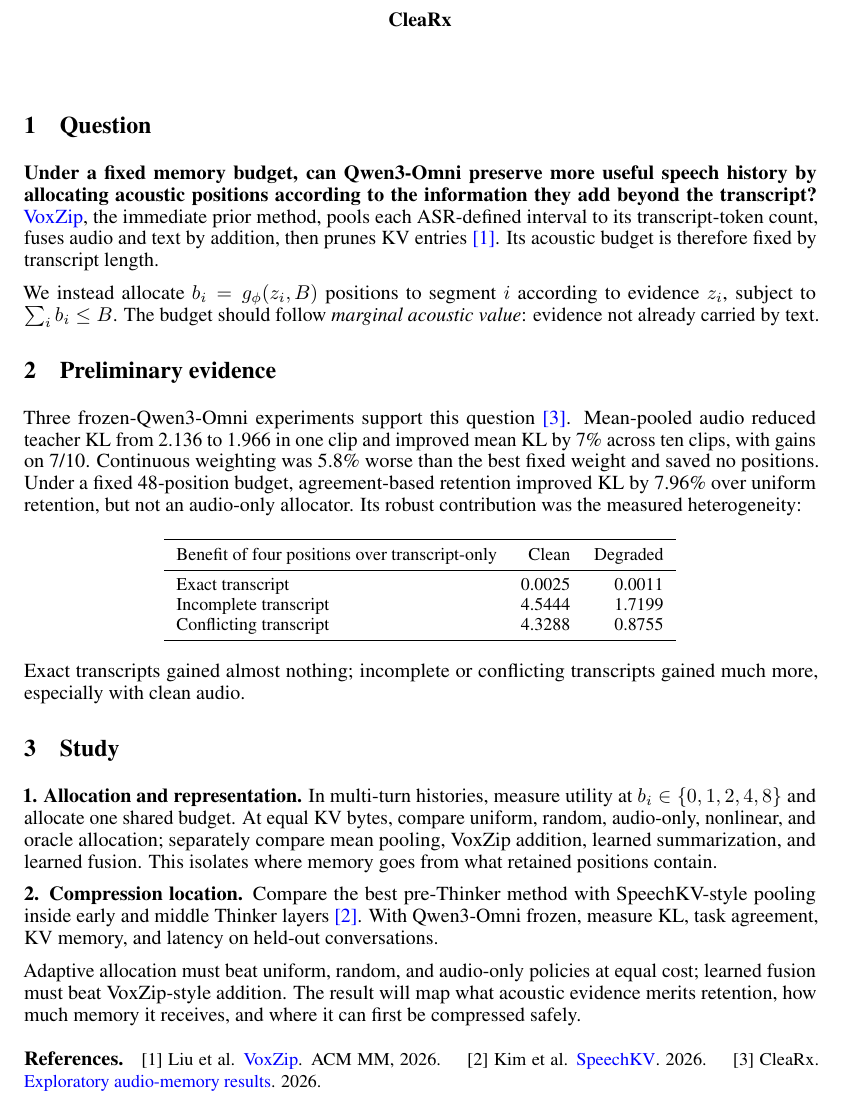
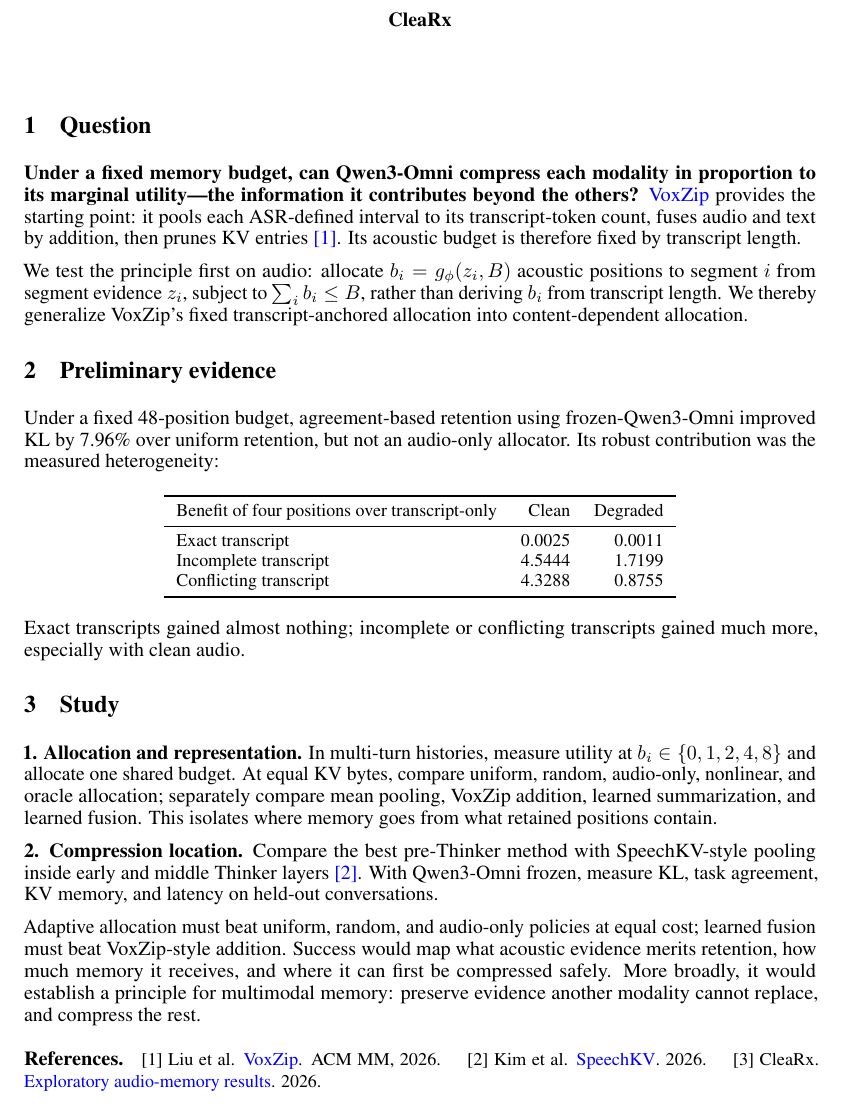
Before and after one commit to pvd232/CleaRx, a LaTeX document (docs/proposals/audio_context_compression/audio_context_compression_pilot.tex): part of the page, cut so that both start at the same text. Compiled offline with pdfLaTeX.

Commit message:
docs: sharpen marginal utility proposal framing

```diff
--- a/docs/proposals/audio_context_compression/audio_context_compression_pilot.tex
+++ b/docs/proposals/audio_context_compression/audio_context_compression_pilot.tex
@@ -16,13 +16,13 @@
 
 \section{Question}
 
-\textbf{Under a fixed memory budget, can Qwen3-Omni preserve more useful speech history by allocating acoustic positions according to the information they add beyond the transcript?} \href{https://arxiv.org/html/2608.08569v1}{VoxZip}, the immediate prior method, pools each ASR-defined interval to its transcript-token count, fuses audio and text by addition, then prunes KV entries~\hyperlink{ref:voxzip}{[1]}. Its acoustic budget is therefore fixed by transcript length.
+\textbf{Under a fixed memory budget, can Qwen3-Omni compress each modality in proportion to its marginal utility---the information it contributes beyond the others?} \href{https://arxiv.org/html/2608.08569v1}{VoxZip} provides the starting point: it pools each ASR-defined interval to its transcript-token count, fuses audio and text by addition, then prunes KV entries~\hyperlink{ref:voxzip}{[1]}. Its acoustic budget is therefore fixed by transcript length.
 
-We instead allocate \(b_i=g_\phi(z_i,B)\) positions to segment \(i\) according to evidence \(z_i\), subject to \(\sum_i b_i\leq B\). The budget should follow \emph{marginal acoustic value}: evidence not already carried by text.
+We test the principle first on audio: allocate \(b_i=g_\phi(z_i,B)\) acoustic positions to segment \(i\) from segment evidence \(z_i\), subject to \(\sum_i b_i\leq B\), rather than deriving \(b_i\) from transcript length. We thereby generalize VoxZip's fixed transcript-anchored allocation into content-dependent allocation.
 
 \section{Preliminary evidence}
 
-Three frozen-Qwen3-Omni experiments support this question~\hyperlink{ref:clearx}{[3]}. Mean-pooled audio reduced teacher KL from 2.136 to 1.966 in one clip and improved mean KL by 7\% across ten clips, with gains on 7/10. Continuous weighting was 5.8\% worse than the best fixed weight and saved no positions. Under a fixed 48-position budget, agreement-based retention improved KL by 7.96\% over uniform retention, but not an audio-only allocator. Its robust contribution was the measured heterogeneity:
+Under a fixed 48-position budget, agreement-based retention using frozen-Qwen3-Omni improved KL by 7.96\% over uniform retention, but not an audio-only allocator. Its robust contribution was the measured heterogeneity:
 
 \begin{center}
 \small
@@ -45,7 +45,7 @@ Exact transcripts gained almost nothing; incomplete or conflicting transcripts g
 
 \textbf{2. Compression location.} Compare the best pre-Thinker method with SpeechKV-style pooling inside early and middle Thinker layers~\hyperlink{ref:speechkv}{[2]}. With Qwen3-Omni frozen, measure KL, task agreement, KV memory, and latency on held-out conversations.
 
-Adaptive allocation must beat uniform, random, and audio-only policies at equal cost; learned fusion must beat VoxZip-style addition. The result will map what acoustic evidence merits retention, how much memory it receives, and where it can first be compressed safely.
+Adaptive allocation must beat uniform, random, and audio-only policies at equal cost; learned fusion must beat VoxZip-style addition. Success would map what acoustic evidence merits retention, how much memory it receives, and where it can first be compressed safely. More broadly, it would establish a principle for multimodal memory: preserve evidence another modality cannot replace, and compress the rest.
 
 {\small\paragraph{References.}
 \hypertarget{ref:voxzip}{[1]} Liu et al. \href{https://arxiv.org/html/2608.08569v1}{VoxZip}. ACM MM, 2026.
```
Also changed, not shown: docs/proposals/audio_context_compression/audio_context_compression_pilot.pdf.
